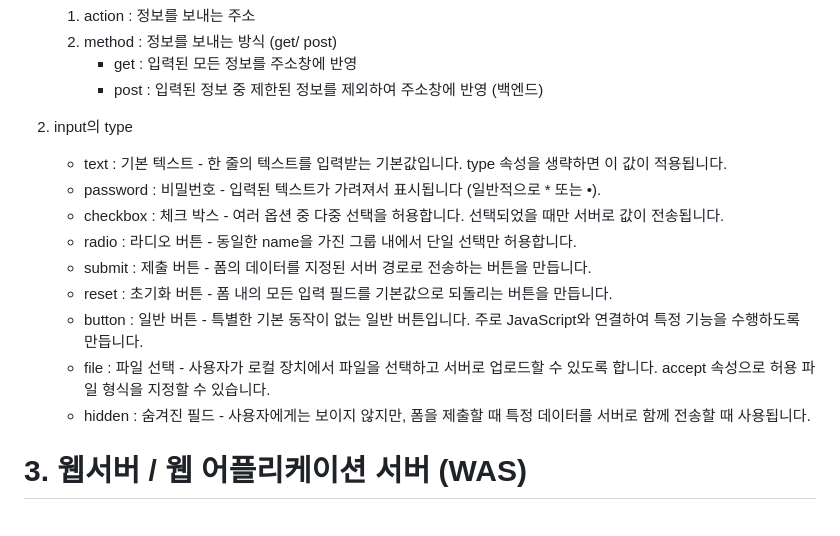
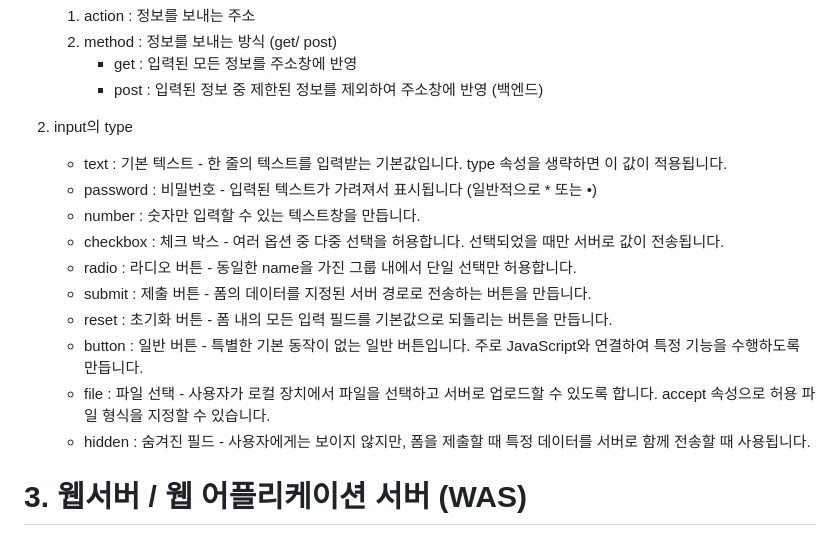
Before and after one commit to agii990114-ctrl/Study, a Markdown page: day-03(20251215).md, the part around the change. Drawn GitHub-style.

```diff
--- a/day-03(20251215).md
+++ b/day-03(20251215).md
@@ -13,7 +13,8 @@
 
 2. input의 type
 	- text : 기본 텍스트 - 한 줄의 텍스트를 입력받는 기본값입니다. type 속성을 생략하면 이 값이 적용됩니다.
-	- password : 비밀번호 - 입력된 텍스트가 가려져서 표시됩니다 (일반적으로 * 또는 •).
+	- password : 비밀번호 - 입력된 텍스트가 가려져서 표시됩니다 (일반적으로 * 또는 •)
+	- number : 숫자만 입력할 수 있는 텍스트창을 만듭니다.
 	- checkbox : 체크 박스 - 여러 옵션 중 다중 선택을 허용합니다. 선택되었을 때만 서버로 값이 전송됩니다.
 	- radio : 라디오 버튼 - 동일한 name을 가진 그룹 내에서 단일 선택만 허용합니다.
 	- submit : 제출 버튼 - 폼의 데이터를 지정된 서버 경로로 전송하는 버튼을 만듭니다.
@@ -21,6 +22,7 @@
 	- button : 일반 버튼 - 특별한 기본 동작이 없는 일반 버튼입니다. 주로 JavaScript와 연결하여 특정 기능을 수행하도록 만듭니다.
 	- file : 파일 선택 - 사용자가 로컬 장치에서 파일을 선택하고 서버로 업로드할 수 있도록 합니다. accept 속성으로 허용 파일 형식을 지정할 수 있습니다.
 	- hidden : 숨겨진 필드 - 사용자에게는 보이지 않지만, 폼을 제출할 때 특정 데이터를 서버로 함께 전송할 때 사용됩니다.
+
 
 # 3. 웹서버 / 웹 어플리케이션 서버 (WAS)
 
```
